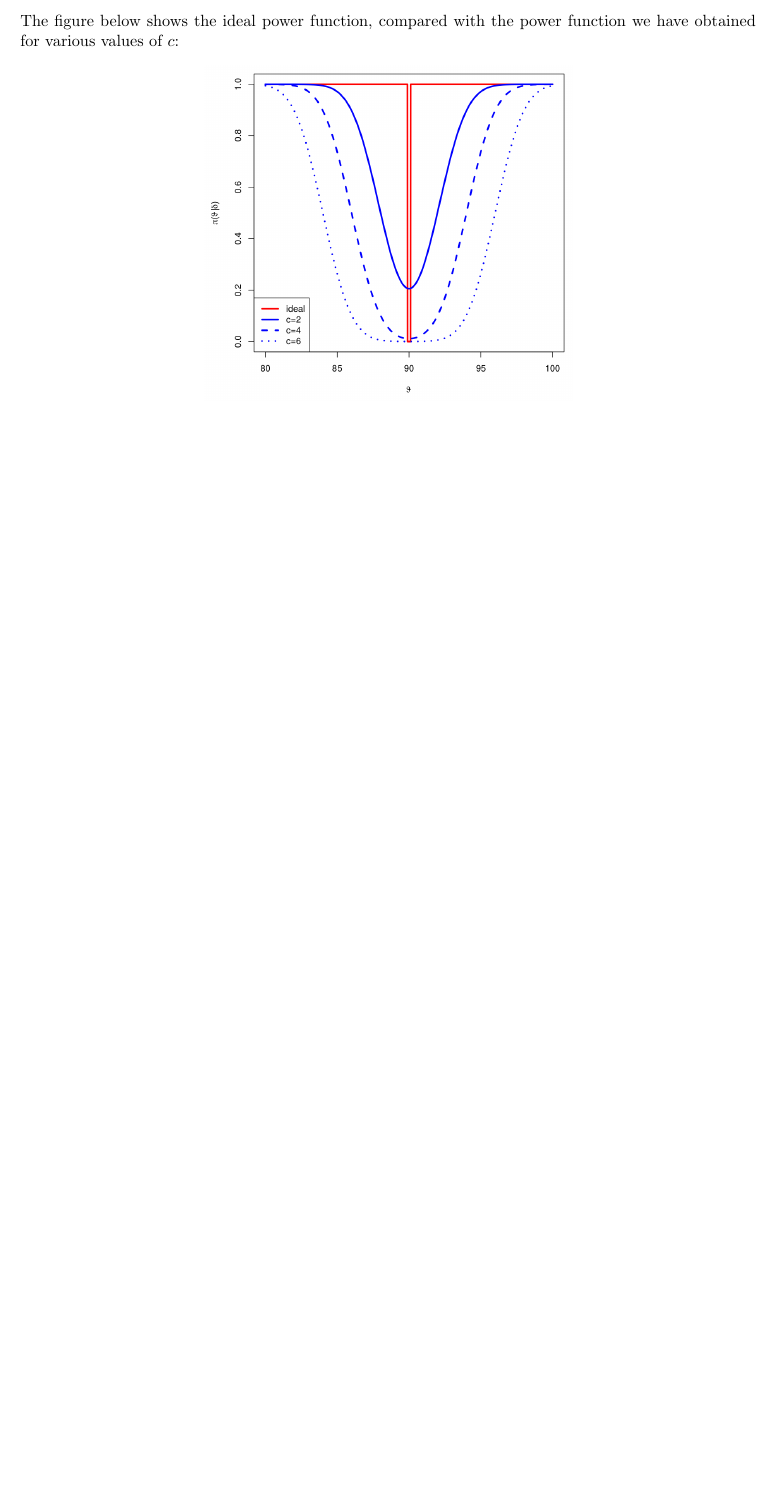
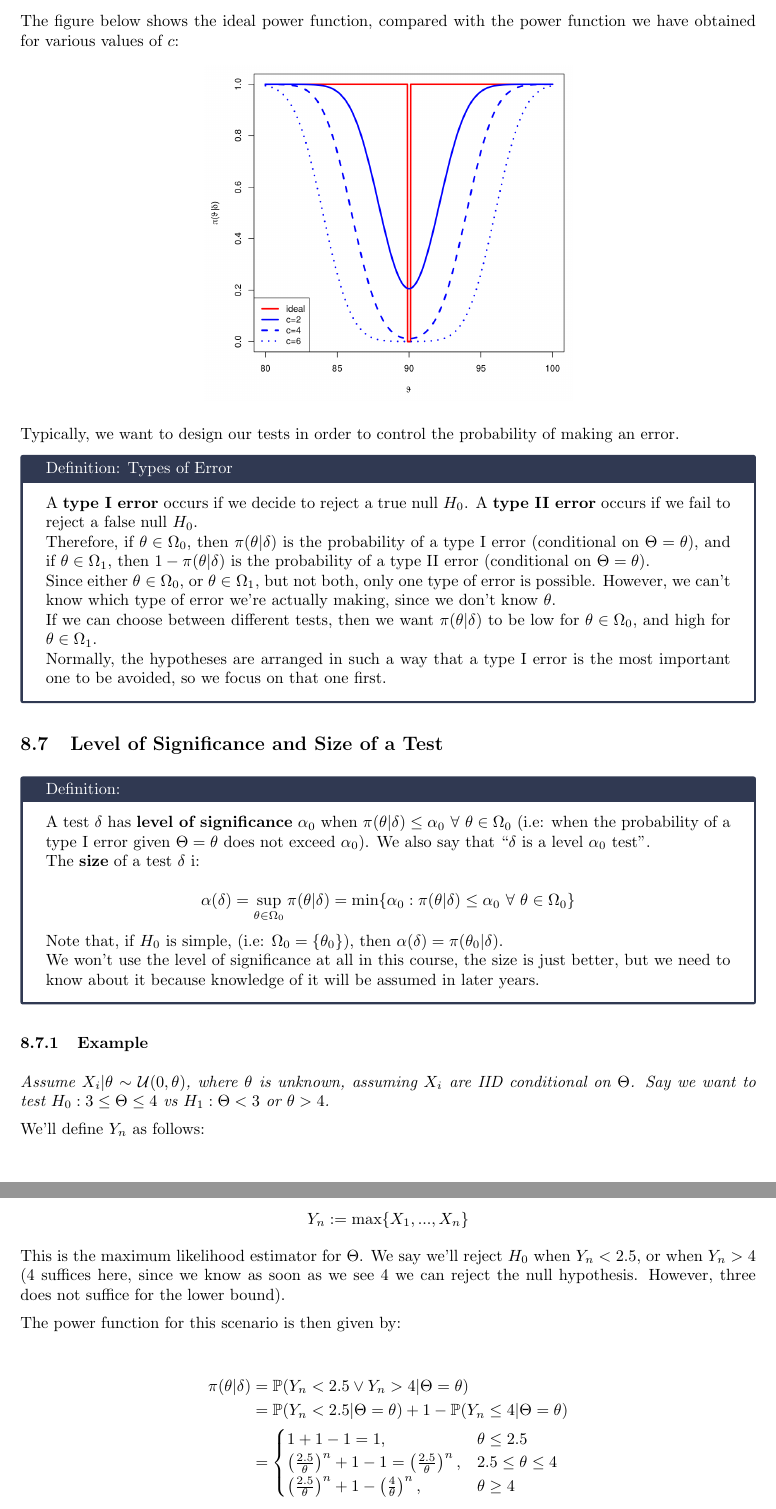
Before and after one commit to tomstoneham/stats, a LaTeX document (epiphany.tex): part of page 63 of 70 before the commit and two parts of pages 63 and 64 of 71 after it, the two joined at a grey line, cut so that both start at the same text, the shorter picture padded with empty space. Compiled offline with pdfLaTeX.

Commit message:
Types of error, level of significance, size

```diff
--- a/epiphany.tex
+++ b/epiphany.tex
@@ -4055,3 +4055,89 @@
                     {./figures/powerfunction.png}
                 \end{figure}
 
+                Typically, we want to design our tests in order to control the
+                probability of making an error.
+
+                \begin{definition}[Types of Error]
+                    A \textbf{type I error} occurs if we decide to reject a true
+                    null $H_0$. A \textbf{type II error} occurs if we fail to
+                    reject a false null $H_0$.
+
+                    Therefore, if $\theta \in \Omega_0$, then $\pi(\theta |
+                    \delta)$ is the probability of a type I error (conditional
+                    on $\Theta = \theta$), and if $\theta \in \Omega_1$, then $1
+                    - \pi(\theta | \delta)$ is the probability of a type II
+                    error (conditional on $\Theta = \theta$).
+
+                    Since either $\theta \in \Omega_0$, or $\theta \in
+                    \Omega_1$, but not both, only one type of error is possible.
+                    However, we can't know which type of error we're actually
+                    making, since we don't know $\theta$.
+
+                    If we can choose between different tests, then we want
+                    $\pi(\theta | \delta)$ to be low for $\theta \in \Omega_0$,
+                    and high for $\theta \in \Omega_1$.
+
+                    Normally, the hypotheses are arranged in such a way that a
+                    type I error is the most important one to be avoided, so we
+                    focus on that one first.
+                \end{definition}
+
+        \subsection{Level of Significance and Size of a Test}
+            \begin{definition}[]
+                A test $\delta$ has \textbf{level of significance} $\alpha_0$
+                when $\pi(\theta | \delta) \leq \alpha_0 \, \fa \, \theta \in
+                \Omega_0$ (i.e: when the probability of a type I error given
+                $\Theta = \theta$ does not exceed $\alpha_0$). We also say that
+                ``$\delta$ is a level $\alpha_0$ test''.
+
+                The \textbf{size} of a test $\delta$ i:
+
+                \[
+                    \alpha(\delta) = \sup_{\theta \in \Omega_0} \pi(\theta |
+                    \delta) = \min \{\alpha_0: \pi(\theta | \delta) \leq
+                    \alpha_0 \, \fa \, \theta \in \Omega_0\}
+                \]
+
+                Note that, if $H_0$ is simple, (i.e: $\Omega_0 = \{\theta_0\}$),
+                then $\alpha(\delta) = \pi(\theta_0 | \delta)$.
+
+                We won't use the level of significance at all in this course,
+                the size is just better, but we need to know about it because
+                knowledge of it will be assumed in later years.
+            \end{definition}
+
+            \subsubsection{Example}
+                \textit{Assume $X_i | \theta \sim \mathcal{U}(0, \theta)$, where
+                $\theta$ is unknown, assuming $X_i$ are IID conditional on
+                $\Theta$. Say we want to test $H_0: 3 \leq \Theta \leq 4$ vs
+                $H_1: \Theta < 3$ or $\theta > 4$.}
+
+                We'll define $Y_n$ as follows:
+
+                \[
+                    Y_n := \max\{X_1, ..., X_n\}
+                \]
+
+                This is the maximum likelihood estimator for $\Theta$. We say
+                we'll reject $H_0$ when $Y_n < 2.5$, or when $Y_n > 4$ (4
+                suffices here, since we know as soon as we see 4 we can reject
+                the null hypothesis. However, three does not suffice for the
+                lower bound).
+
+                The power function for this scenario is then given by:
+
+                \begin{align*}
+                    \pi(\theta | \delta) & = \bb{P}(Y_n < 2.5 \lor Y_n > 4 |
+                        \Theta = \theta) \\
+                    & = \bb{P}(Y_n < 2.5 | \Theta = \theta) + 1 - \bb{P}(Y_n
+                        \leq 4 | \Theta = \theta) \\
+                    & = \begin{cases}
+                        1 + 1 - 1 = 1, & \theta \leq 2.5 \\
+                        \left(\frac{2.5}{\theta}\right)^n + 1 - 1 = \left
+                            (\frac{2.5}{\theta}\right)^n, & 2.5 \leq \theta \leq
+                            4 \\
+                        \left(\frac{2.5}{\theta}\right)^n + 1 -
+                            \left(\frac{4}{\theta}\right)^n, & \theta \geq 4
+                    \end{cases}
+                \end{align*}
```
Also changed, not shown: epiphany.pdf, epiphany.tex (12 more changed lines).
